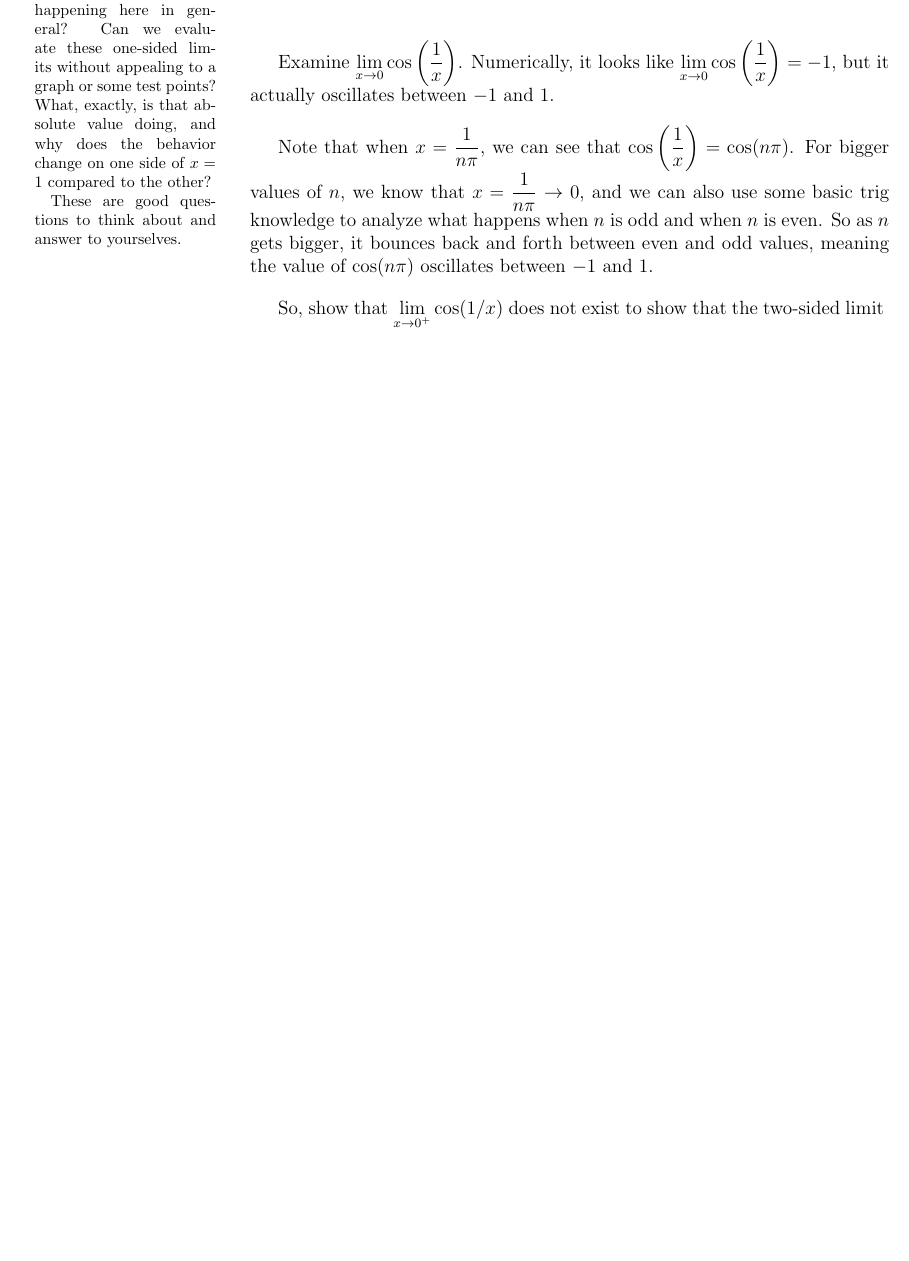
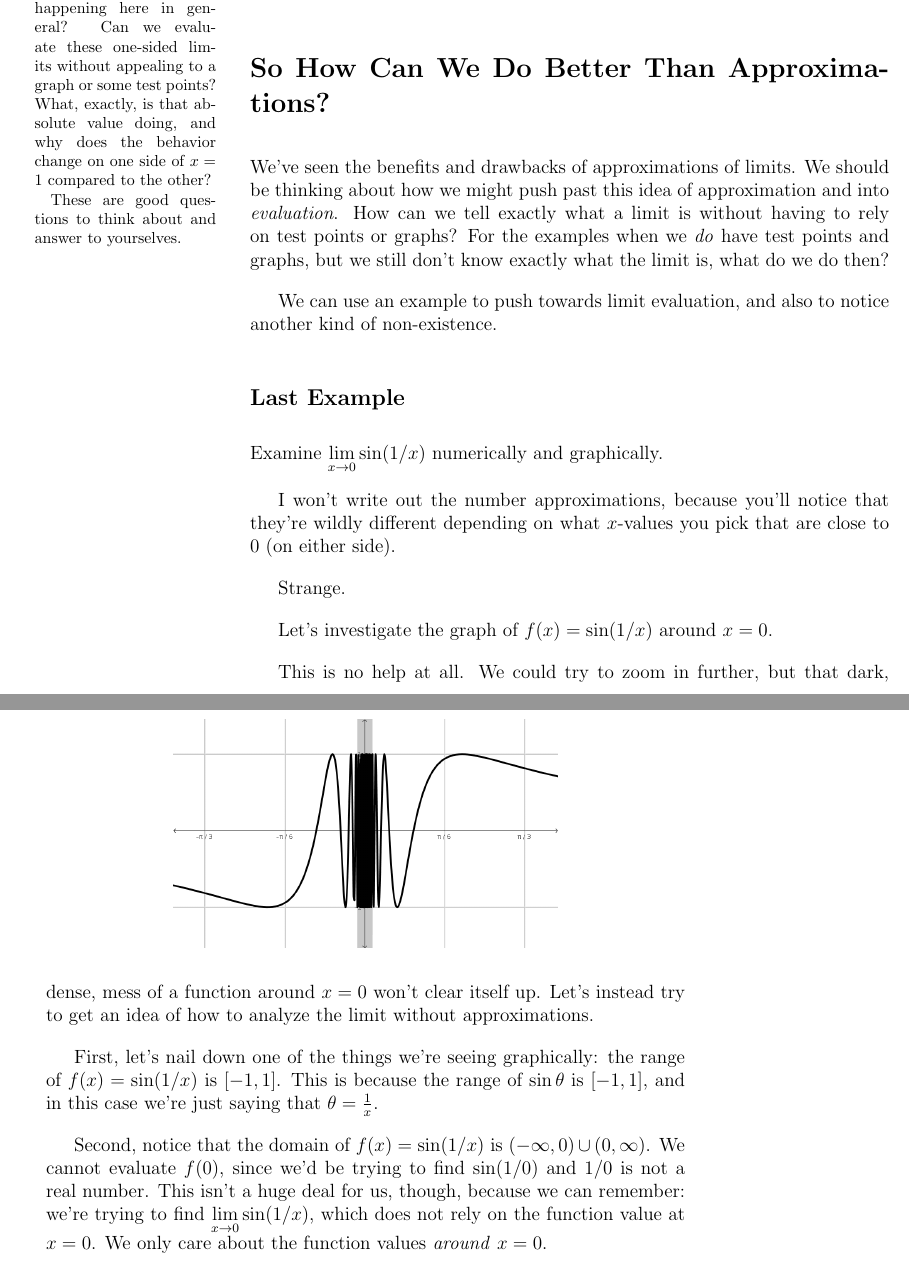
Before and after one commit to peterkeep/Calc1Notes, a LaTeX book (tex/ch1_main.tex, which reads tex/1_limits/1_definitions.tex): part of page 10 of 10 before the commit and two parts of pages 10 and 11 of 11 after it, the two joined at a grey line, cut so that both start at the same text, the shorter picture padded with empty space. Compiled offline with pdfLaTeX.

Commit message:
Conclusion example and exposition.

```diff
--- a/tex/1_limits/1_definitions.tex
+++ b/tex/1_limits/1_definitions.tex
@@ -362,11 +360,35 @@ We'll practice this in these next few examples.
   These are good questions to think about and answer to yourselves.}
 \end{enumerate}
 
-Examine $\dlim_{x\to 0} \cos\left(\dfrac{1}{x}\right)$.
-Numerically, it looks like $\dlim_{x\to 0} \cos\left(\dfrac{1}{x}\right)=-1$, but it actually oscillates between $-1$ and 1.
+\section*{So How Can We Do Better Than Approximations?}
 
-Note that when $x=\dfrac{1}{n\pi}$, we can see that  $\cos\left(\dfrac{1}{x}\right)=\cos(n\pi)$.
-For bigger values of $n$, we know that $x=\dfrac{1}{n\pi} \to 0$, and we can also use some basic trig knowledge to analyze what happens when $n$ is odd and when $n$ is even.
-So as $n$ gets bigger, it bounces back and forth between even and odd values, meaning the value of $\cos(n\pi)$ oscillates between $-1$ and $1$.
+We've seen the benefits and drawbacks of approximations of limits.
+We should be thinking about how we might push past this idea of approximation and into \textit{evaluation}.
+How can we tell exactly what a limit is without having to rely on test points or graphs?
+For the examples when we \textit{do} have test points and graphs, but we still don't know exactly what the limit is, what do we do then?
 
-So, show that $\dlim_{x\to0^+}\cos(1/x)$ does not exist to show that the two-sided limit
+We can use an example to push towards limit evaluation, and also to notice another kind of non-existence.
+
+\subsection*{Last Example}
+
+Examine $\dlim_{x\to 0} \sin(1/x)$ numerically and graphically.
+
+I won't write out the number approximations, because you'll notice that they're wildly different depending on what $x$-values you pick that are close to $0$ (on either side).
+
+Strange.
+
+Let's investigate the graph of $f(x) = \sin(1/x)$ around $x=0$.
+
+\begin{figure}[h!tb]
+  \includegraphics[scale=1]{./1_limits/images/1-1_graph5.png}
+  \centering
+\end{figure}
+
+This is no help at all. We could try to zoom in further, but that dark, dense, mess of a function around $x=0$ won't clear itself up. Let's instead try to get an idea of how to analyze the limit without approximations.
+
+First, let's nail down one of the things we're seeing graphically: the range of $f(x) = \sin(1/x)$ is $[-1,1]$.
+This is because the range of $\sin\theta$ is $[-1,1]$, and in this case we're just saying that $\theta = \frac{1}{x}$.
+
+Second, notice that the domain of $f(x) = \sin(1/x)$ is $(-\infty,0)\cup(0,\infty)$. We cannot evaluate $f(0)$, since we'd be trying to find $\sin(1/0)$ and $1/0$ is not a real number.
+This isn't a huge deal for us, though, because we can remember: we're trying to find $\dlim_{x\to0} \sin(1/x)$, which does not rely on the function value at $x=0$.
+We only care about the function values \textit{around} $x=0$.
```
Also changed, not shown: tex/1_limits/images/1-1_graph5.png (added), tex/1_limits/1_definitions.tex (4 more changed lines), 1 other file.
